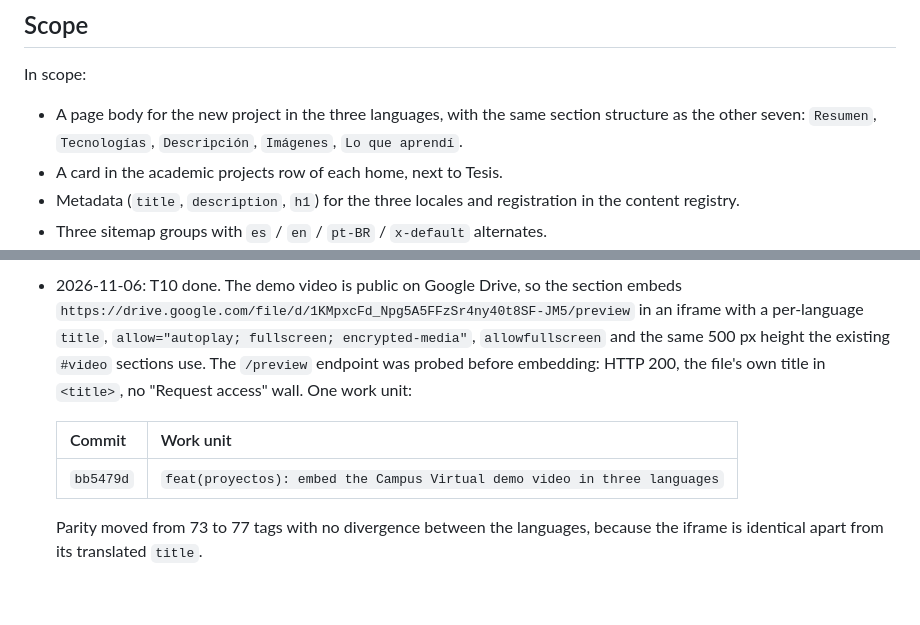
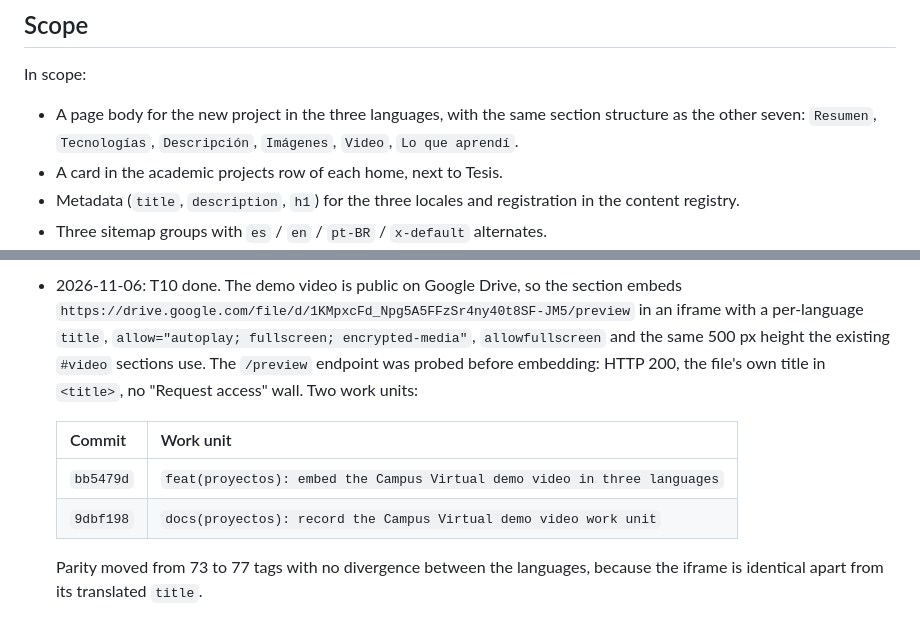
Before and after one commit to Franco2900/mi-portafolio, a Markdown page: odd/tasks/campus-virtual.md, 2 parts joined by grey strips. Drawn GitHub-style; blank space fills up the shorter version.

Commit message:
docs(proyectos): align the Campus Virtual scope with the shipped video

```diff
--- a/odd/tasks/campus-virtual.md
+++ b/odd/tasks/campus-virtual.md
@@ -25,7 +25,7 @@ largest and most recent project being absent is the single biggest gap in that s
 In scope:
 
 - A page body for the new project in the three languages, with the same section structure as the
-  other seven: `Resumen`, `Tecnologías`, `Descripción`, `Imágenes`, `Lo que aprendí`.
+  other seven: `Resumen`, `Tecnologías`, `Descripción`, `Imágenes`, `Video`, `Lo que aprendí`.
 - A card in the academic projects row of each home, next to Tesis.
 - Metadata (`title`, `description`, `h1`) for the three locales and registration in the content
   registry.
@@ -128,11 +128,12 @@ contains an email address.
   `https://drive.google.com/file/d/1KMpxcFd_Npg5A5FFzSr4ny40t8SF-JM5/preview` in an iframe with a
   per-language `title`, `allow="autoplay; fullscreen; encrypted-media"`, `allowfullscreen` and the
   same 500 px height the existing `#video` sections use. The `/preview` endpoint was probed before
-  embedding: HTTP 200, the file's own title in `<title>`, no "Request access" wall. One work unit:
+  embedding: HTTP 200, the file's own title in `<title>`, no "Request access" wall. Two work units:
 
   | Commit | Work unit |
   | --- | --- |
   | `bb5479d` | `feat(proyectos): embed the Campus Virtual demo video in three languages` |
+  | `9dbf198` | `docs(proyectos): record the Campus Virtual demo video work unit` |
 
   Parity moved from 73 to 77 tags with no divergence between the languages, because the iframe is
   identical apart from its translated `title`.
```
